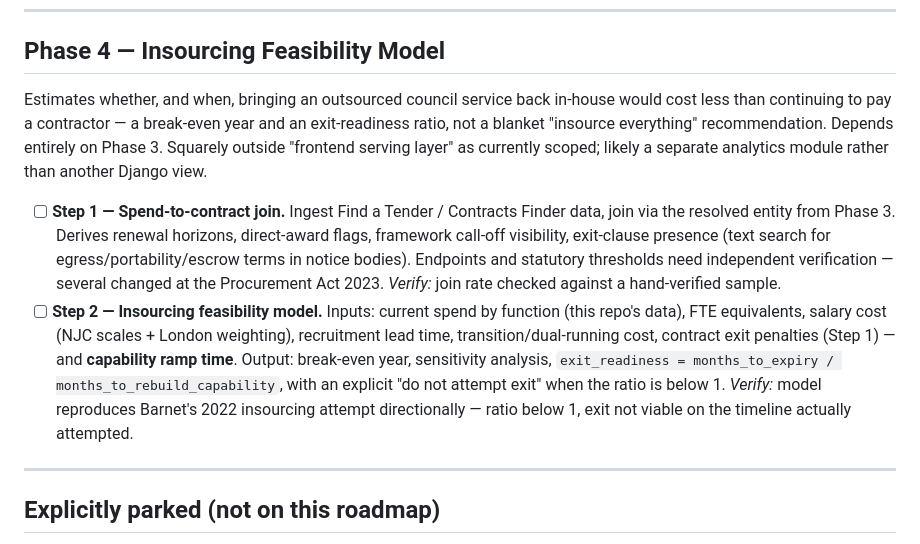
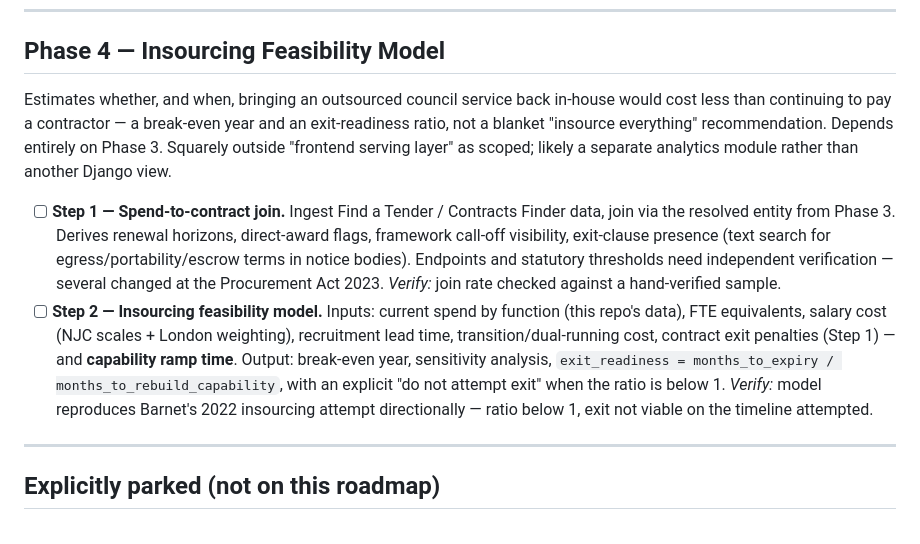
Before and after one commit to fraserwat/local-spend-tracker-frontend, a Markdown page: TODO.md, the part around one of its changes. Drawn GitHub-style.

```diff
--- a/TODO.md
+++ b/TODO.md
@@ -72,12 +72,12 @@ Turning the 32-borough pilot into all of England. The sibling `local-big-con-nat
 
 ## Phase 4 — Insourcing Feasibility Model
 
-Estimates whether, and when, bringing an outsourced council service back in-house would cost less than continuing to pay a contractor — a break-even year and an exit-readiness ratio, not a blanket "insource everything" recommendation. Depends entirely on Phase 3. Squarely outside "frontend serving layer" as currently scoped; likely a separate analytics module rather than another Django view.
+Estimates whether, and when, bringing an outsourced council service back in-house would cost less than continuing to pay a contractor — a break-even year and an exit-readiness ratio, not a blanket "insource everything" recommendation. Depends entirely on Phase 3. Squarely outside "frontend serving layer" as scoped; likely a separate analytics module rather than another Django view.
 
 - [ ] **Step 1 — Spend-to-contract join.** Ingest Find a Tender / Contracts Finder data, join via the resolved entity from Phase 3. Derives renewal horizons, direct-award flags, framework call-off visibility, exit-clause presence (text search for egress/portability/escrow terms in notice bodies). Endpoints and statutory thresholds need independent verification — several changed at the Procurement Act 2023.
   *Verify:* join rate checked against a hand-verified sample.
 - [ ] **Step 2 — Insourcing feasibility model.** Inputs: current spend by function (this repo's data), FTE equivalents, salary cost (NJC scales + London weighting), recruitment lead time, transition/dual-running cost, contract exit penalties (Step 1) — and **capability ramp time**. Output: break-even year, sensitivity analysis, `exit_readiness = months_to_expiry / months_to_rebuild_capability`, with an explicit "do not attempt exit" when the ratio is below 1.
-  *Verify:* model reproduces Barnet's 2022 insourcing attempt directionally — ratio below 1, exit not viable on the timeline actually attempted.
+  *Verify:* model reproduces Barnet's 2022 insourcing attempt directionally — ratio below 1, exit not viable on the timeline attempted.
 
 ---
 
```
Also changed, not shown: other parts of TODO.md (+5 -5 lines).
